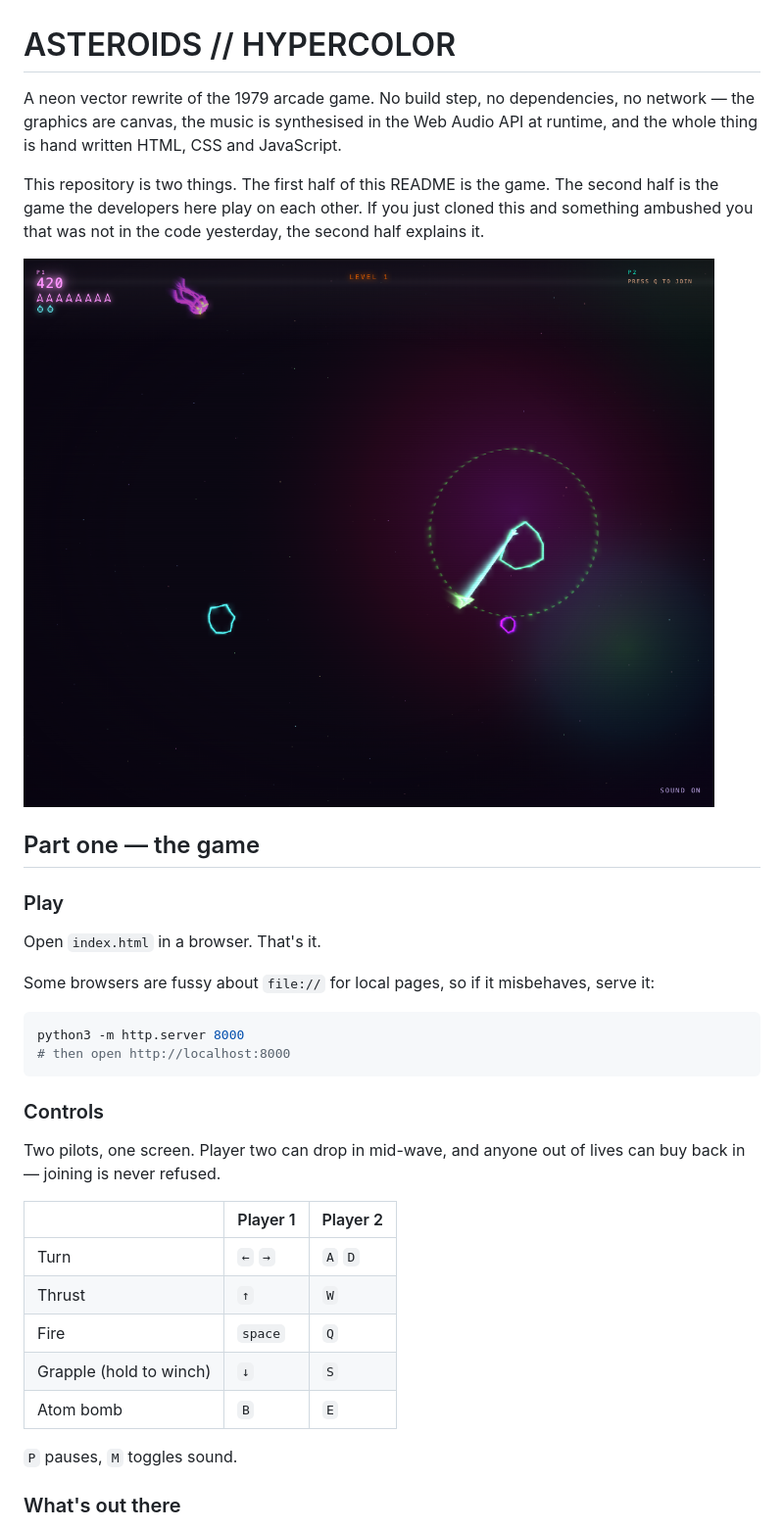
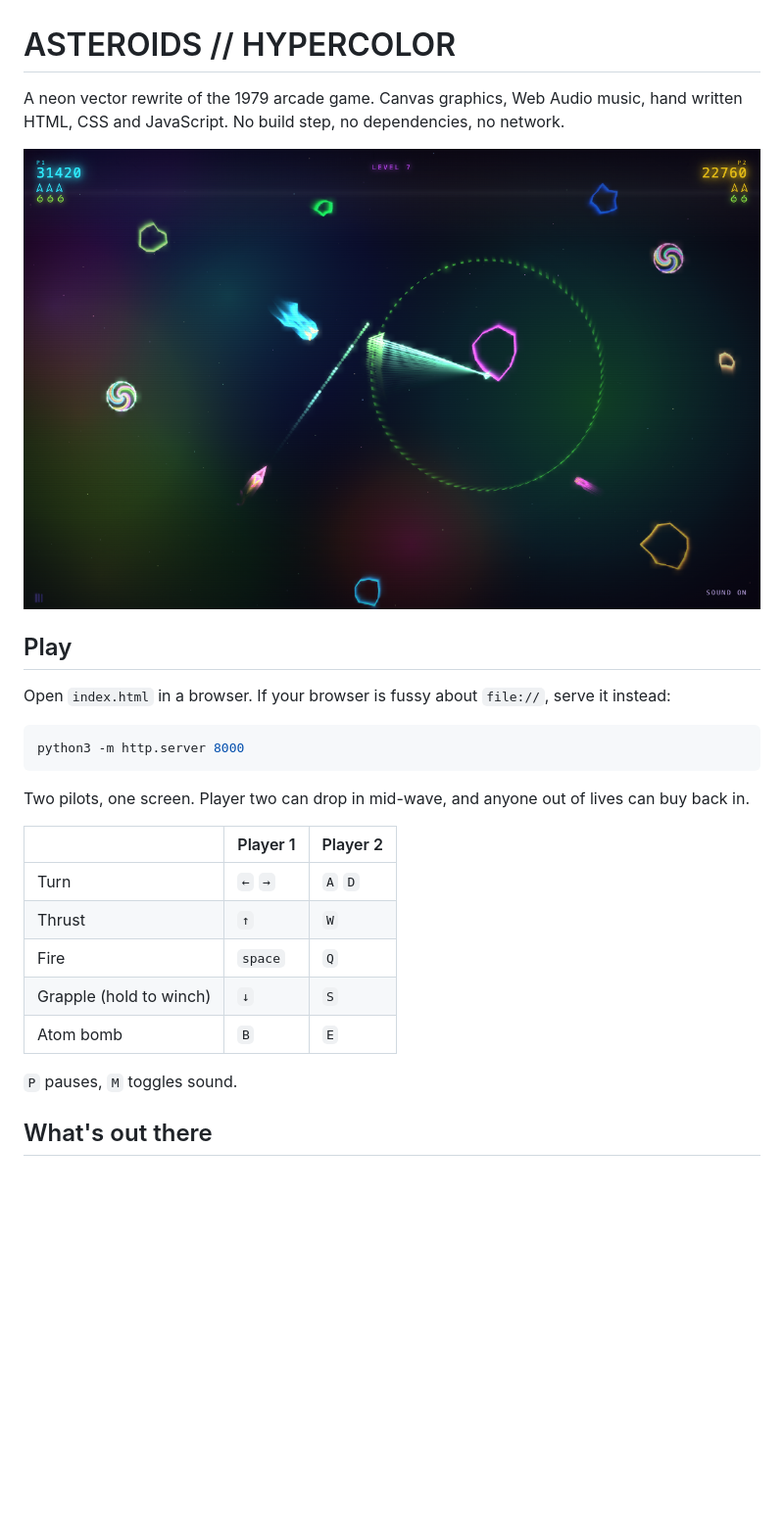
Before and after one commit to durchnull/hypercolor-asteroids, a Markdown page: README.md, the part around one of its changes. Shown at 98% size. Drawn GitHub-style; pictures changed too: media/field.png (added), media/swing.png; blank space fills up the shorter version.

````diff
--- a/README.md
+++ b/README.md
@@ -1,34 +1,22 @@
 # ASTEROIDS // HYPERCOLOR
 
-A neon vector rewrite of the 1979 arcade game. No build step, no dependencies,
-no network — the graphics are canvas, the music is synthesised in the Web Audio
-API at runtime, and the whole thing is hand written HTML, CSS and JavaScript.
+A neon vector rewrite of the 1979 arcade game. Canvas graphics, Web Audio music,
+hand written HTML, CSS and JavaScript. No build step, no dependencies, no
+network.
 
-This repository is two things. The first half of this README is the game. The
-second half is the game the developers here play on each other. If you just
-cloned this and something ambushed you that was not in the code yesterday, the
-second half explains it.
+![Two pilots, a kraken, a pair of portals, and somebody on the end of a grapple line](media/field.png)
 
-![The field of play](media/swing.png)
+## Play
 
-## Part one — the game
-
-### Play
-
-Open `index.html` in a browser. That's it.
-
-Some browsers are fussy about `file://` for local pages, so if it misbehaves,
-serve it:
+Open `index.html` in a browser. If your browser is fussy about `file://`, serve
+it instead:
 
 ```sh
 python3 -m http.server 8000
-# then open http://localhost:8000
 ```
 
-### Controls
-
-Two pilots, one screen. Player two can drop in mid-wave, and anyone out of
-lives can buy back in — joining is never refused.
+Two pilots, one screen. Player two can drop in mid-wave, and anyone out of lives
+can buy back in.
 
 | | Player 1 | Player 2 |
 |---|---|---|
@@ -40,5 +28,5 @@ lives can buy back in — joining is never refused.
 
 `P` pauses, `M` toggles sound.
 
-### What's out there
+## What's out there
 
````
Also changed, not shown: other parts of README.md (+54 -113 lines), docs/art/99ea1101.jpg (added), media/cabinet.png (added), media/planet.png (added), 8 other files.
